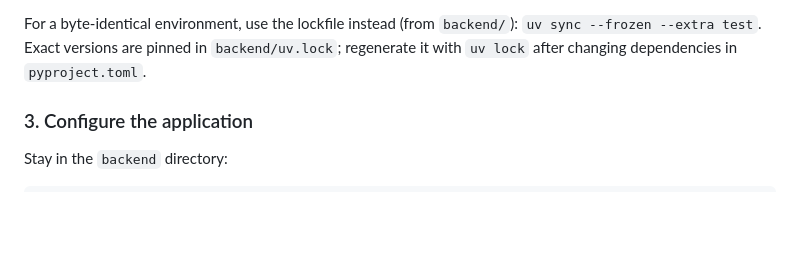
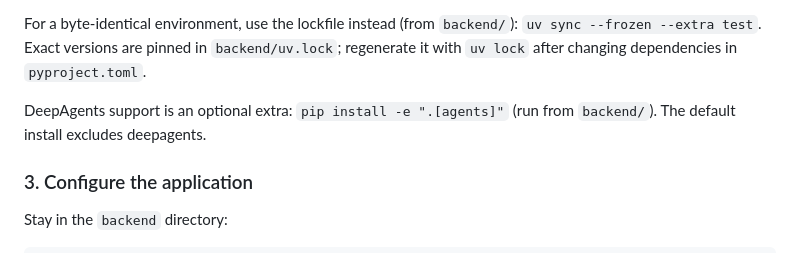
Before and after one commit to lg114/RagMate, a Markdown page: README.md, the part around the change. Rendered like a GitHub page; blank space fills up the shorter version.

Commit message:
Document the optional agents extra in READMEs

```diff
--- a/README.md
+++ b/README.md
@@ -101,6 +101,8 @@ pip install -e .
 `ragmate-eval retrieval-gate` is part of that install. Tests and the retrieval gate need only the default install.
 
 For a byte-identical environment, use the lockfile instead (from `backend/`): `uv sync --frozen --extra test`. Exact versions are pinned in `backend/uv.lock`; regenerate it with `uv lock` after changing dependencies in `pyproject.toml`.
+
+DeepAgents support is an optional extra: `pip install -e ".[agents]"` (run from `backend/`). The default install excludes deepagents.
 
 ### 3. Configure the application
 
```
Also changed, not shown: README_zh.md (+2 -0 lines).
